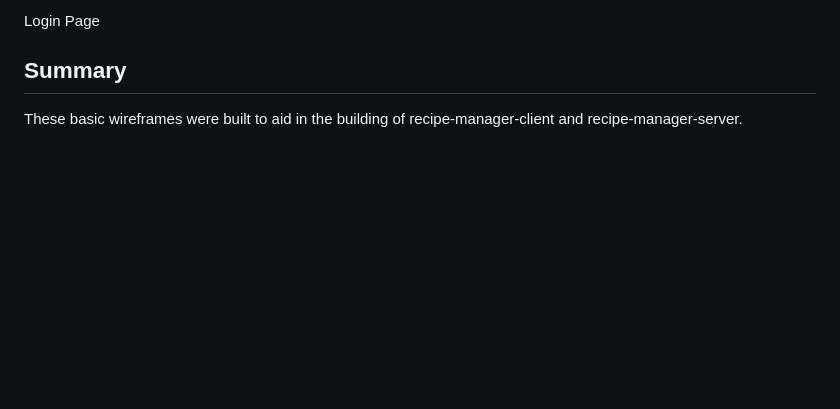
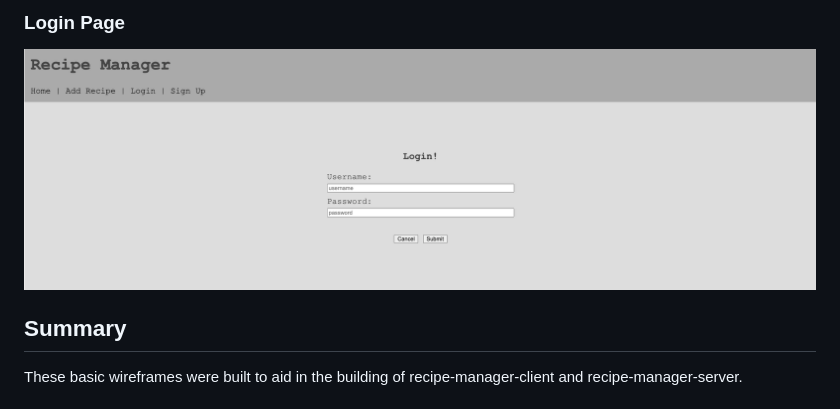
Before and after one commit to 7424243/recipe-manager-wireframes, a Markdown page: README.md, the part around the change printed below. Drawn GitHub-style; pictures changed too: images/login.png (added); blank space fills up the shorter version.

```diff
--- a/README.md
+++ b/README.md
@@ -20,5 +25,6 @@ Sign Up Page
 
-Login Page
+### Login Page
+![login page image](images/login.png)
 
 ## Summary
 
```
Also changed, not shown: other parts of README.md (+11 -6 lines), images/Signup.png (added), images/addRecipe.png (added), images/home.png (added), images/landingPage.png (added), images/recipe.png (added).
